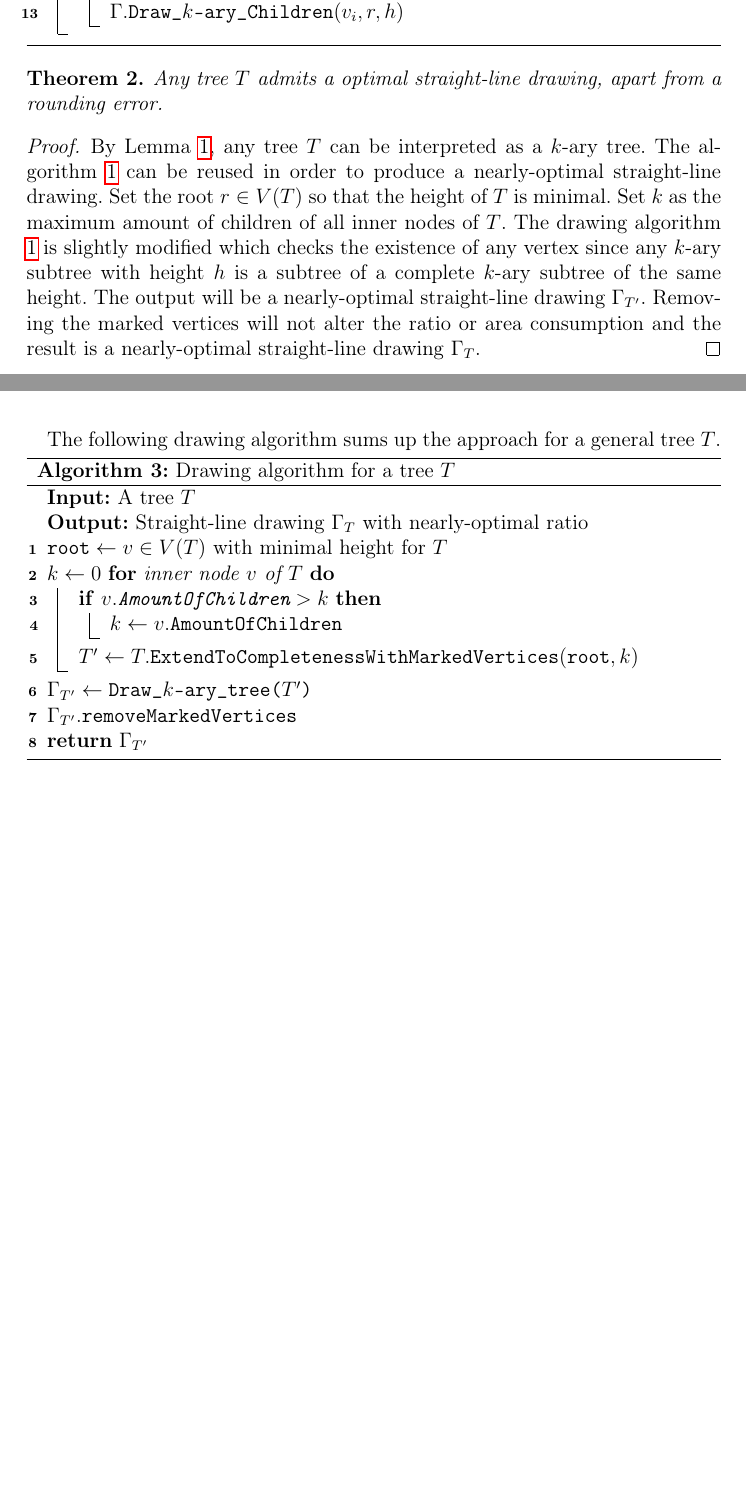
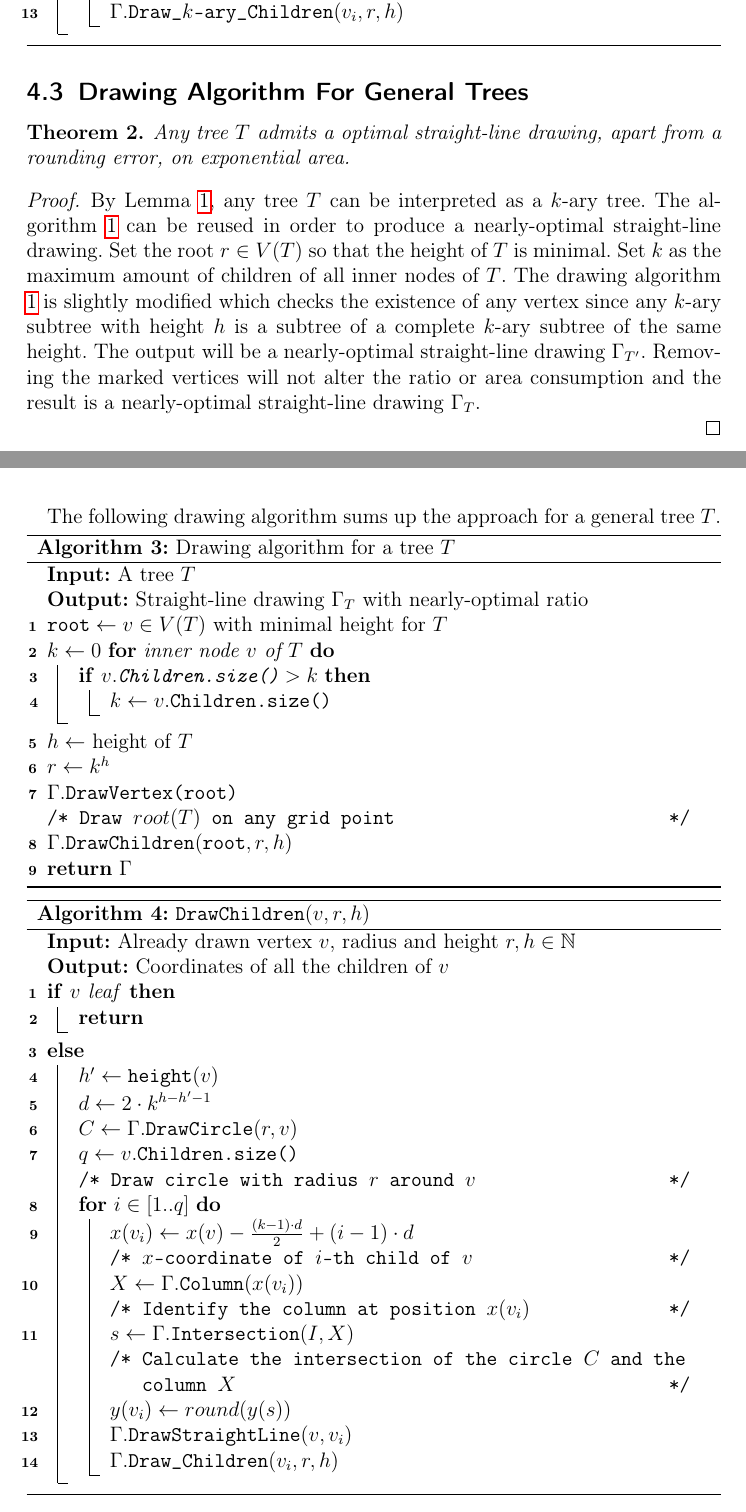
Before and after one commit to CobbieCobbie/MSc_Thesis, a LaTeX thesis (report/master_thesis.tex, which reads report/include/k-nary_trees.tex): two parts of pages 20 and 21 of 54, joined at a grey line, cut so that both start at the same text, the shorter picture padded with empty space. Compiled offline with pdfLaTeX.

Commit message:
Generalize the results for trees part 2

```diff
--- a/report/include/k-nary_trees.tex
+++ b/report/include/k-nary_trees.tex
@@ -83,11 +83,17 @@ The following drawing algorithm sums up the approach described above.\\
 	}
 \end{algorithm}
 
+\subsection{Drawing Algorithm For General Trees}
+
 \begin{theorem}
-	Any tree $T$ admits a optimal straight-line drawing, apart from a rounding error.
+	Any tree $T$ admits a optimal straight-line drawing, apart from a rounding error, on exponential area.
 \end{theorem}
 \begin{proof}
 	By Lemma \ref{l:tree_to_k-ary}, any tree $T$ can be interpreted as a $k$-ary tree. The algorithm \ref{al:complete_k-ary_tree} can be reused in order to produce a nearly-optimal straight-line drawing. Set the root $r \in V(T)$ so that the height of $T$ is minimal. Set $k$ as the maximum amount of children of all inner nodes of $T$. The drawing algorithm \ref{al:complete_k-ary_tree} is slightly modified which checks the existence of any vertex since any $k$-ary subtree with height $h$ is a subtree of a complete $k$-ary subtree of the same height. The output will be a nearly-optimal straight-line drawing $\Gamma_{T'}$. Removing the marked vertices will not alter the ratio or area consumption and the result is a nearly-optimal straight-line drawing $\Gamma_T$.
+
+	% Consider the following illustration of a tree for the worst case area bounds.
+	% TODO figure of worst case tree
+	% For this tree, the maximum amount of children as well as the height of $T$ lie in $\mathcal{O}(n)$. The height of the resulting drawing is described as
 \end{proof}
 
 The following drawing algorithm sums up the approach for a general tree $T$.\\
@@ -98,16 +104,42 @@ The following drawing algorithm sums up the approach for a general tree $T$.\\
 	$\texttt{root} \gets v\in V(T)$ with minimal height for $T$\\
 	$k \gets 0$
 	\For{inner node $v$ of $T$}{
-		\If{$v.\texttt{AmountOfChildren} > k$}{
-			$k\gets v.\texttt{AmountOfChildren}$
+		\If{$v.\texttt{Children.size()} > k$}{
+			$k\gets v.\texttt{Children.size()}$
 		}
-	$T'\gets T.\texttt{ExtendToCompletenessWithMarkedVertices}(\texttt{root},k)$
 	}
-	$\Gamma_{T'} \gets \texttt{Draw\_$k$-ary\_tree($T'$)}$\\
-	$\Gamma_{T'}.\texttt{removeMarkedVertices}$\\
-	\Return $\Gamma_{T'}$
+	$h \gets $ \text{height of $T$}\\
+	$r \gets k^h$\\
+	$\Gamma.\texttt{DrawVertex(root)}$\\
+	\tcc{Draw $root(T)$ on any grid point}
+	$\Gamma.\texttt{DrawChildren}(\texttt{root},r,h)$\\
+	\Return $\Gamma$
 \end{algorithm}
 
+\begin{algorithm}[H]
+	\KwIn{Already drawn vertex $v$, radius and height $r,h \in \mathbb{N}$}
+	\KwOut{Coordinates of all the children of $v$}
+	\caption{\texttt{DrawChildren}$(v,r,h)$}
+	\If{$v$ leaf}{\Return}
+	\Else{
+		$h' \gets \texttt{height}(v)$\\
+		$d \gets 2\cdot k^{h-h'-1}$\\
+		$C \gets \Gamma.\texttt{DrawCircle}(r,v)$\\
+		$q \gets v.\texttt{Children.size()}$\\
+		\tcc{Draw circle with radius $r$ around $v$}
+		\For{$i \in [1..q]$}{
+			$x(v_i) \gets x(v) - \frac{(k-1)\cdot d}{2} + (i-1)\cdot d$\\
+			\tcc{$x$-coordinate of $i$-th child of $v$}
+			$X \gets \Gamma.\texttt{Column}(x(v_i))$\\
+			\tcc{Identify the column at position $x(v_i)$}
+			$s \gets \Gamma.\texttt{Intersection}(I,X)$\\
+			\tcc{Calculate the intersection of the circle $C$ and the column $X$}
+			$y(v_i) \gets round(y(s))$\\
+			$\Gamma.$\texttt{DrawStraightLine}$(v,v_i)$\\
+			$\Gamma.$\texttt{Draw\_Children}$(v_i,r,h)$
+		}
+	}
+\end{algorithm}
 
 \subsection{Example Drawings}
 \begin{figure}[H]
```
Also changed, not shown: report/master_thesis.pdf, report/include/k-nary_trees.tex (2 more changed lines), 2 other files.
